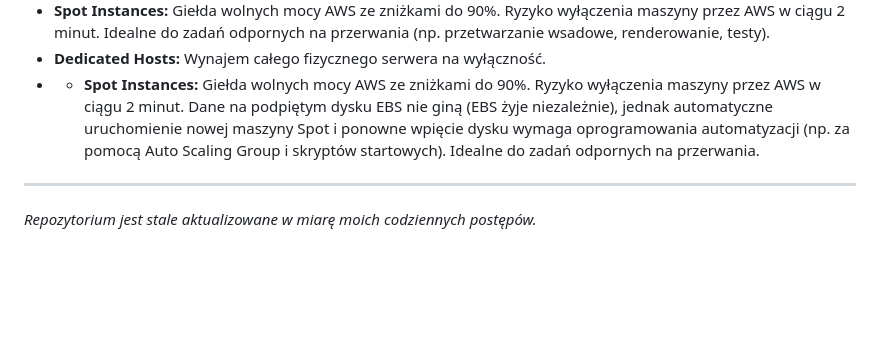
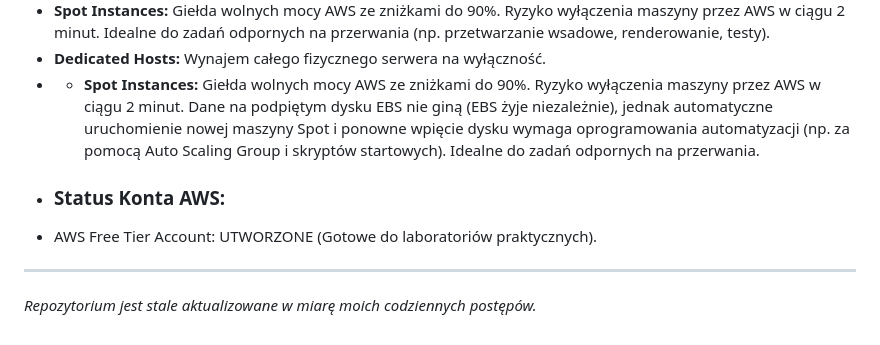
Before and after one commit to MaciekC-ZH/road-to-devops, a Markdown page: README.md, the part around the change. GitHub-like rendering; blank space fills up the shorter version.

Commit message:
Update README with AWS account status
Added AWS account status section and corrected duplicate entry for Spot Instances.

```diff
--- a/README.md
+++ b/README.md
@@ -47,5 +47,7 @@ C. **Modele zakupowe EC2:**
    * **Spot Instances:** Giełda wolnych mocy AWS ze zniżkami do 90%. Ryzyko wyłączenia maszyny przez AWS w ciągu 2 minut. Idealne do zadań odpornych na przerwania (np. przetwarzanie wsadowe, renderowanie, testy).
    * **Dedicated Hosts:** Wynajem całego fizycznego serwera na wyłączność.
    * * **Spot Instances:** Giełda wolnych mocy AWS ze zniżkami do 90%. Ryzyko wyłączenia maszyny przez AWS w ciągu 2 minut. Dane na podpiętym dysku EBS nie giną (EBS żyje niezależnie), jednak automatyczne uruchomienie nowej maszyny Spot i ponowne wpięcie dysku wymaga oprogramowania automatyzacji (np. za pomocą Auto Scaling Group i skryptów startowych). Idealne do zadań odpornych na przerwania.
+* ### Status Konta AWS:
+- AWS Free Tier Account: UTWORZONE (Gotowe do laboratoriów praktycznych).
 ---
 *Repozytorium jest stale aktualizowane w miarę moich codziennych postępów.*
```
